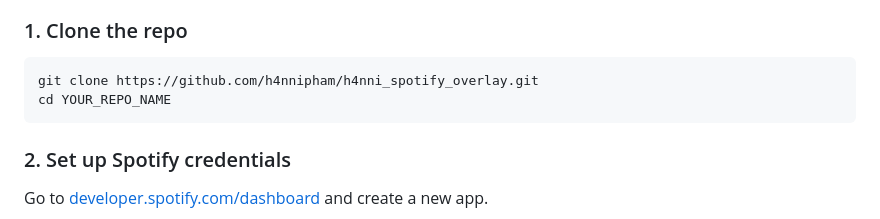
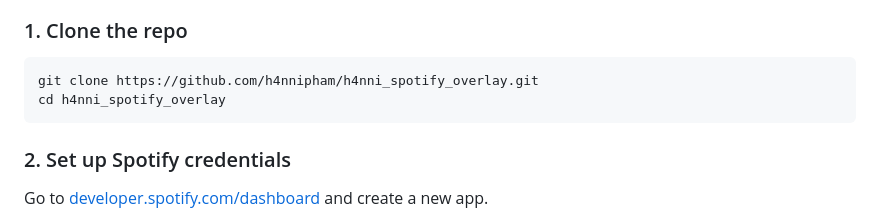
Before and after one commit to h4nnipham/h4nni_spotify_overlay, a Markdown page: README.md, the part around the change. Drawn GitHub-style.

Commit message:
Fix repository name in README instruction

````diff
--- a/README.md
+++ b/README.md
@@ -42,7 +42,7 @@ Grab the latest installer from [Releases](../../releases/latest). Run the `.exe`
 
 ```bash
 git clone https://github.com/h4nnipham/h4nni_spotify_overlay.git
-cd YOUR_REPO_NAME
+cd h4nni_spotify_overlay
 ```
 
 ### 2. Set up Spotify credentials
````
